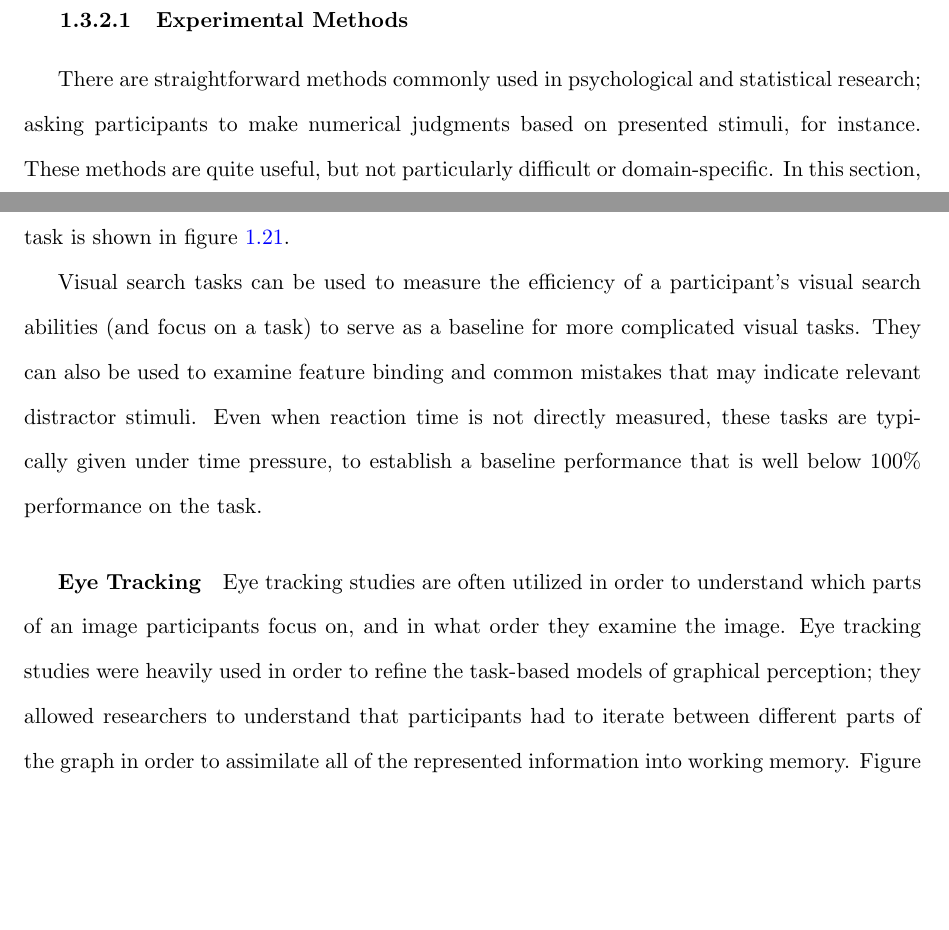
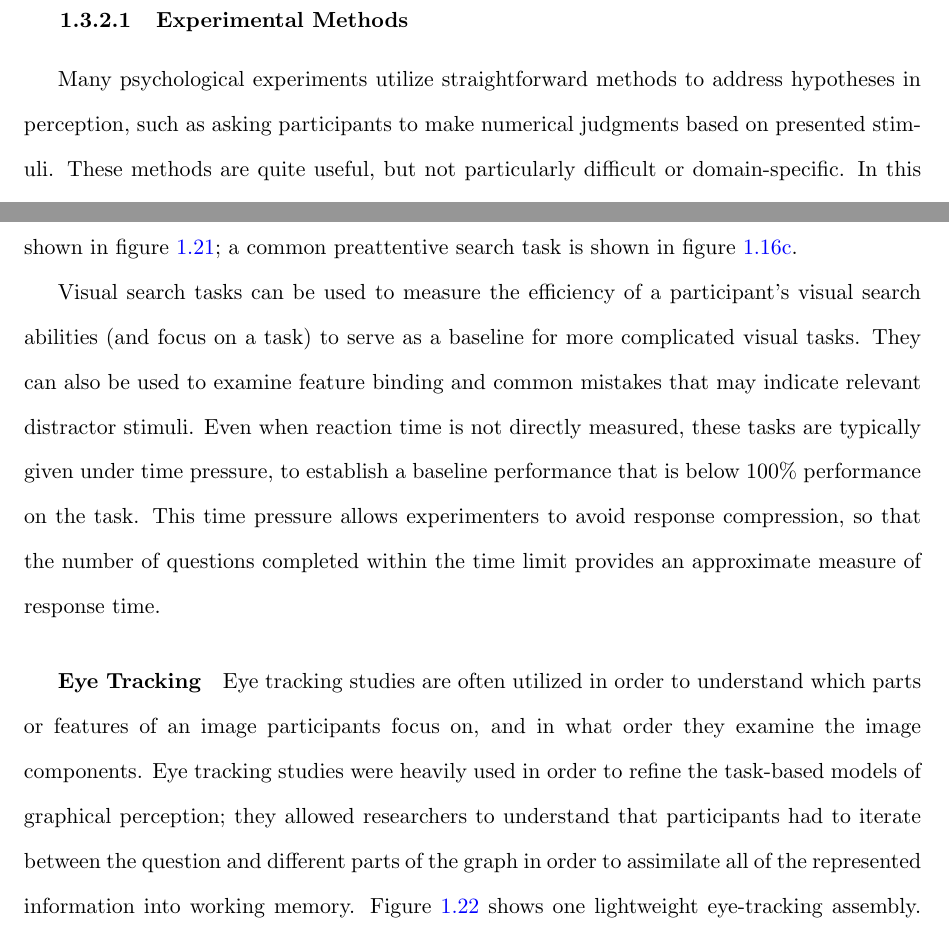
Before and after one commit to srvanderplas/Dissertation, a LaTeX thesis (thesis.tex): two parts of page 45 of 89, joined at a grey line, cut so that both start at the same text, the shorter picture padded with empty space. Compiled offline with pdfLaTeX.

Commit message:
Final edits?? on lit review section

```diff
--- a/thesis.tex
+++ b/thesis.tex
@@ -654,18 +655,18 @@ In addition to the psychophysics methods outlined above, there are testing parad
 
 \subsubsection{Experimental Methods}\label{experimentalmethods}
-There are straightforward methods commonly used in psychological and statistical research; asking participants to make numerical judgments based on presented stimuli, for instance. These methods are quite useful, but not particularly difficult or domain-specific. In this section, we discuss two domain-specific methods for understanding perception of visual stimuli, visual search and eye tracking.
-
-\paragraph{Visual Search} Simply put, visual search methods involve presenting a participant with many distractor stimuli and one or more target stimuli, and asking the participant to locate the target stimuli. Time is measured between the initial stimulus presentation and the participant's answer; participant accuracy is also considered in more complicated visual search settings. This procedure allows researchers to measure simple, preattentive stimuli (figure \ref{fig:preattentiveinterference}), but can also be utilized for more complicated tasks that require attention \citep{anderson1983interactive}. One example of a visual search task is shown in figure \ref{fig:visualsearch}.
+Many psychological experiments utilize straightforward methods to address hypotheses in perception, such as asking participants to make numerical judgments based on presented stimuli. These methods are quite useful, but not particularly difficult or domain-specific. In this section, we discuss two domain-specific methods for understanding perception of visual stimuli: visual search and eye tracking.
+
+\paragraph{Visual Search} Simply put, visual search methods involve presenting a participant with many distractor stimuli and one or more target stimuli, and asking the participant to locate the target stimuli. Time is measured between the initial stimulus presentation and the participant's answer; participant accuracy is also considered in more complicated visual search settings. This procedure allows researchers to measure simple preattentive stimuli and can also be utilized for more complicated tasks that require attention \citep{anderson1983interactive}. One example of a visual search task is shown in figure \ref{fig:visualsearch}; a common preattentive search task is shown in figure \ref{fig:preattentiveinterference}.
 
 \begin{figure}[htbp]\centering
 \includegraphics[width=.7\textwidth]{VisualSearch}
 \caption[Visual Search Task]{Visual Search Task. Participants were asked to locate the figure (1-24) most similar to the central ``target" figure.}\label{fig:visualsearch}
 \end{figure}
 
-Visual search tasks can be used to measure the efficiency of a participant's visual search abilities (and focus on a task) to serve as a baseline for more complicated visual tasks. They can also be used to examine feature binding and common mistakes that may indicate relevant distractor stimuli. Even when reaction time is not directly measured, these tasks are typically given under time pressure, to establish a baseline performance that is well below 100\% performance on the task.
+Visual search tasks can be used to measure the efficiency of a participant's visual search abilities (and focus on a task) to serve as a baseline for more complicated visual tasks. They can also be used to examine feature binding and common mistakes that may indicate relevant distractor stimuli. Even when reaction time is not directly measured, these tasks are typically given under time pressure, to establish a baseline performance that is below 100\% performance on the task. This time pressure allows experimenters to avoid response compression, so that the number of questions completed within the time limit provides an approximate measure of response time.
 
 \paragraph{Eye Tracking} \label{eyetracking}
-Eye tracking studies are often utilized in order to understand which parts of an image participants focus on, and in what order they examine the image. Eye tracking studies were heavily used in order to refine the task-based models of graphical perception; they allowed researchers to understand that participants had to iterate between different parts of the graph in order to assimilate all of the represented information into working memory. Figure \ref{fig:eyetracking} shows one lightweight eye-tracking assembly. The camera allows researchers to track the direction of the pupil and thus infer gaze.
+Eye tracking studies are often utilized in order to understand which parts or features of an image participants focus on, and in what order they examine the image components. Eye tracking studies were heavily used in order to refine the task-based models of graphical perception; they allowed researchers to understand that participants had to iterate between the question and different parts of the graph in order to assimilate all of the represented information into working memory. Figure \ref{fig:eyetracking} shows one lightweight eye-tracking assembly. The camera allows researchers to track the direction of the pupil and thus infer gaze direction.
 
 \begin{figure}[htbp]\centering
 \includegraphics[width=.4\textwidth]{EyeTrackingGear}
@@ -674,4 +675,3 @@ Eye tracking studies are often utilized in order to understand which parts of an
 
 Eye tracking studies have been performed on statistical graphics as well \citep{zhao2013mind}, utilizing a visual search task and examining which graphics participants compared to determine the target plot.
 
-In psychological experiments, the obvious experimental approach can produce biased responses from participants. Human perception is highly reliant on expectations and past experience, and as a result, experimenters must take care to reduce undesired biasing effects in order to appropriately control experiments. Some of these considerations are discussed in the next section.
```
Also changed, not shown: thesis.tex (10 more changed lines), 1 other file.
